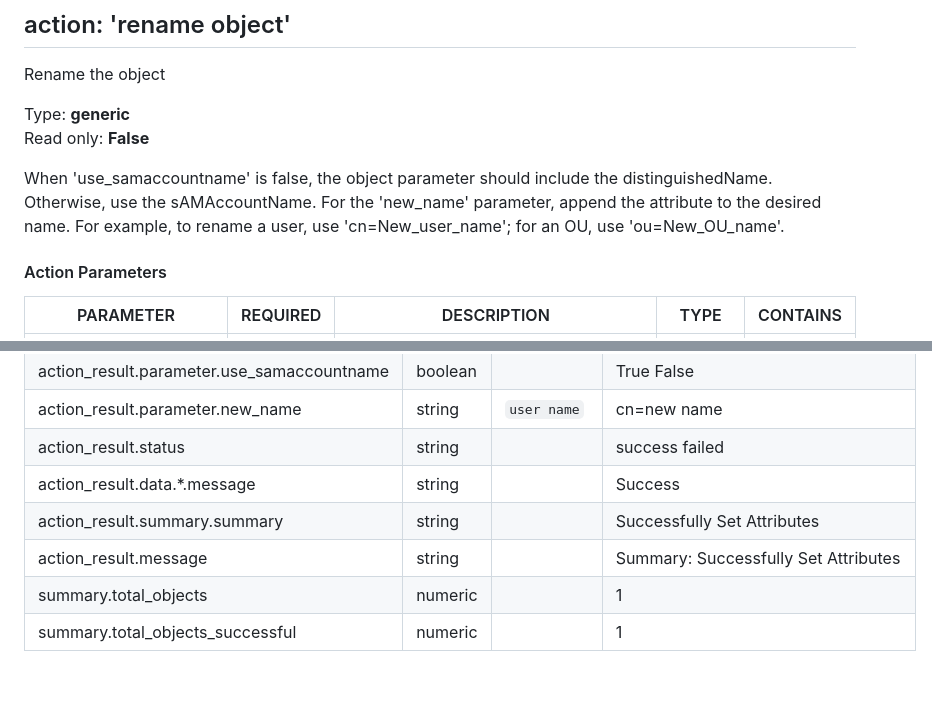
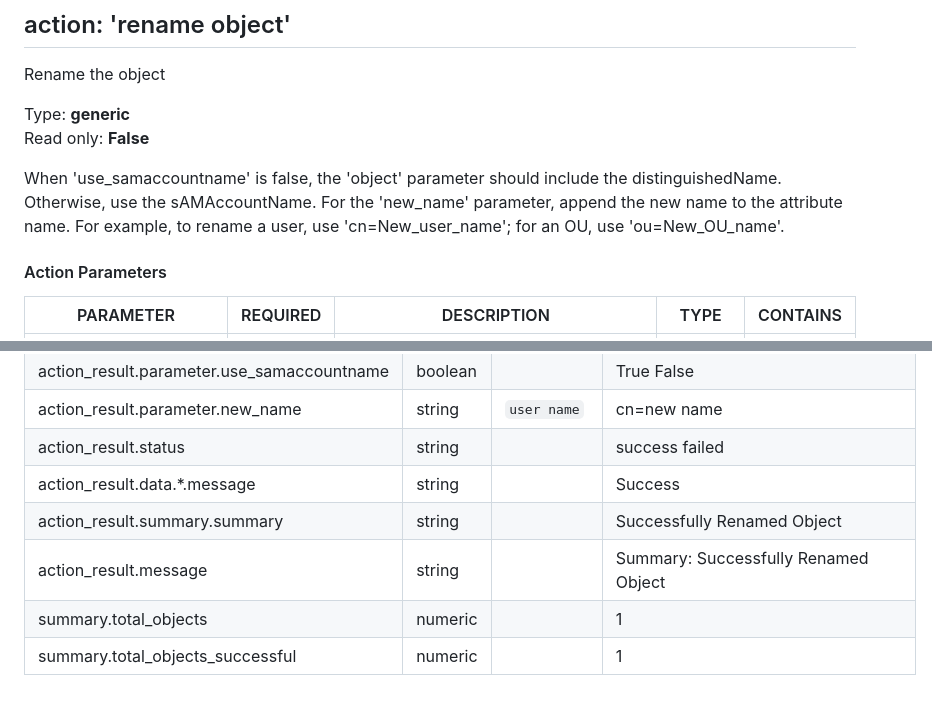
Before and after one commit to splunk-soar-connectors/microsoftadldap, a Markdown page: README.md, 2 parts joined by grey strips. Rendered like a GitHub page.

```diff
--- a/README.md
+++ b/README.md
@@ -455,7 +455,7 @@ Rename the object
 Type: **generic**
 Read only: **False**
 
-When 'use_samaccountname' is false, the object parameter should include the distinguishedName. Otherwise, use the sAMAccountName. For the 'new_name' parameter, append the attribute to the desired name. For example, to rename a user, use 'cn=New_user_name'; for an OU, use 'ou=New_OU_name'.
+When 'use_samaccountname' is false, the 'object' parameter should include the distinguishedName. Otherwise, use the sAMAccountName. For the 'new_name' parameter, append the new name to the attribute name. For example, to rename a user, use 'cn=New_user_name'; for an OU, use 'ou=New_OU_name'.
 
 #### Action Parameters
 PARAMETER | REQUIRED | DESCRIPTION | TYPE | CONTAINS
@@ -472,7 +472,7 @@ action_result.parameter.use_samaccountname | boolean |  |   True  False
 action_result.parameter.new_name | string |  `user name`  |   cn=new name
 action_result.status | string |  |   success  failed
 action_result.data.\*.message | string |  |   Success
-action_result.summary.summary | string |  |   Successfully Set Attributes
-action_result.message | string |  |   Summary: Successfully Set Attributes
+action_result.summary.summary | string |  |   Successfully Renamed Object
+action_result.message | string |  |   Summary: Successfully Renamed Object
 summary.total_objects | numeric |  |   1
 summary.total_objects_successful | numeric |  |   1
```
